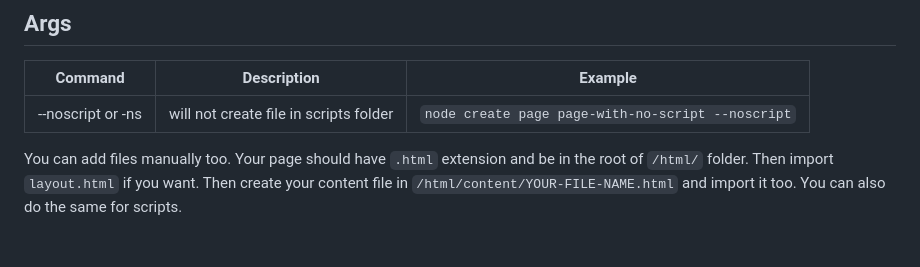
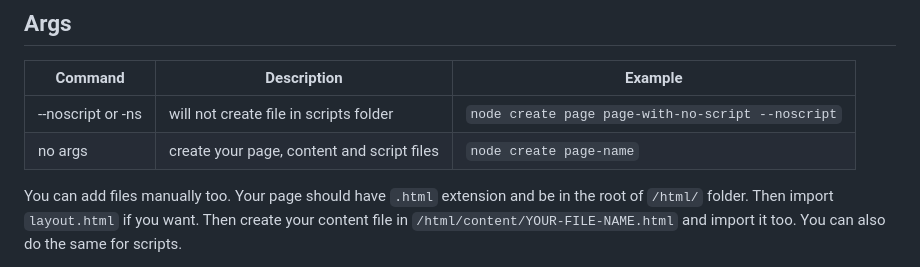
Before and after one commit to caickdias/html-modularized, a Markdown page: README.md, the part around the change. Rendered like a GitHub page; blank space fills up the shorter version.

Commit message:
readme: args table README

```diff
--- a/README.md
+++ b/README.md
@@ -62,6 +62,7 @@ node create page page-name (args)
 | Command | Description | Example |
 |---------|-------------|---------|
 |--noscript or -ns | will not create file in scripts folder | `node create page page-with-no-script --noscript` |
+| no args | create your page, content and script files | `node create page-name` |
 
 You can add files manually too. Your page should have `.html` extension and be in the root of `/html/` folder. Then import `layout.html` if you want. Then create your content file in `/html/content/YOUR-FILE-NAME.html` and import it too. You can also do the same for scripts.
 
```
